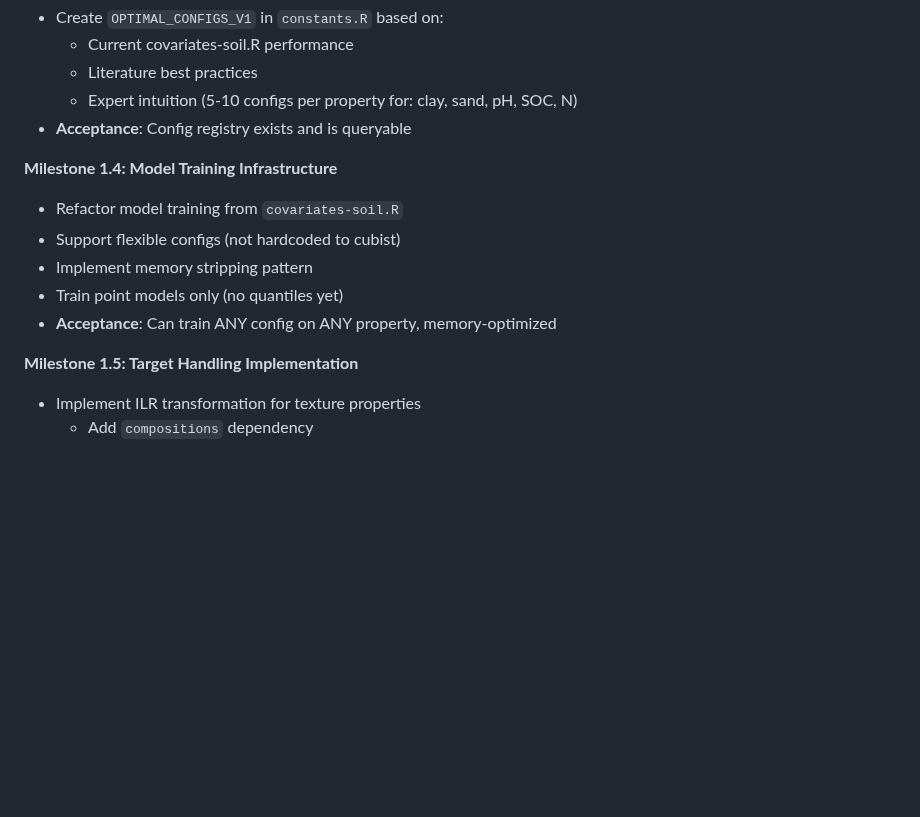
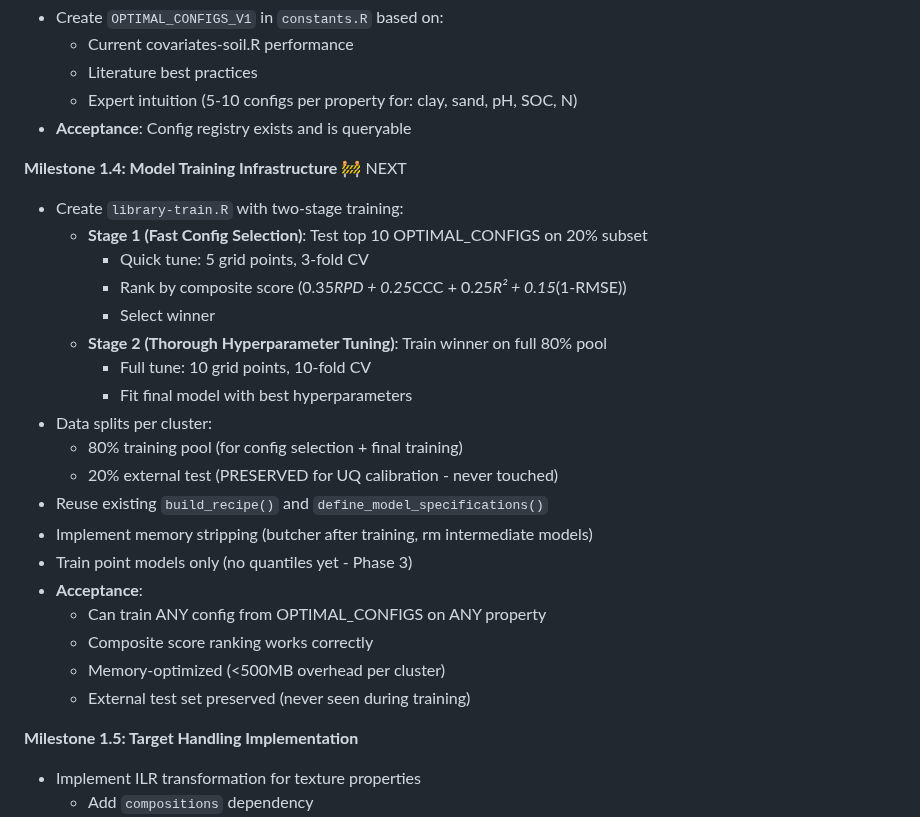
Before and after one commit to S-Leuthold/horizons, a Markdown page: LIBRARY_PREDICTION_ROADMAP.md, the part around the change. GitHub-like rendering; blank space fills up the shorter version.

Commit message:
docs: Clarify M1.4 two-stage training architecture
Updated Milestone 1.4 with:
- Stage 1: Fast config selection (10 configs, subset, quick tune)
- Stage 2: Thorough hyperparameter tuning (winner, full data, deep tune)
- Composite scoring formula
- Data split strategy (80/20, preserve external test)

Architecture finalized - ready to implement

```diff
--- a/LIBRARY_PREDICTION_ROADMAP.md
+++ b/LIBRARY_PREDICTION_ROADMAP.md
@@ -531,12 +531,26 @@ for (cluster_id in unique(assignments)) {
   - Expert intuition (5-10 configs per property for: clay, sand, pH, SOC, N)
 - **Acceptance**: Config registry exists and is queryable
 
-**Milestone 1.4: Model Training Infrastructure**
-- Refactor model training from `covariates-soil.R`
-- Support flexible configs (not hardcoded to cubist)
-- Implement memory stripping pattern
-- Train point models only (no quantiles yet)
-- **Acceptance**: Can train ANY config on ANY property, memory-optimized
+**Milestone 1.4: Model Training Infrastructure** 🚧 NEXT
+- Create `library-train.R` with two-stage training:
+  - **Stage 1 (Fast Config Selection)**: Test top 10 OPTIMAL_CONFIGS on 20% subset
+    - Quick tune: 5 grid points, 3-fold CV
+    - Rank by composite score (0.35*RPD + 0.25*CCC + 0.25*R² + 0.15*(1-RMSE))
+    - Select winner
+  - **Stage 2 (Thorough Hyperparameter Tuning)**: Train winner on full 80% pool
+    - Full tune: 10 grid points, 10-fold CV
+    - Fit final model with best hyperparameters
+- Data splits per cluster:
+  - 80% training pool (for config selection + final training)
+  - 20% external test (PRESERVED for UQ calibration - never touched)
+- Reuse existing `build_recipe()` and `define_model_specifications()`
+- Implement memory stripping (butcher after training, rm intermediate models)
+- Train point models only (no quantiles yet - Phase 3)
+- **Acceptance**:
+  - Can train ANY config from OPTIMAL_CONFIGS on ANY property
+  - Composite score ranking works correctly
+  - Memory-optimized (<500MB overhead per cluster)
+  - External test set preserved (never seen during training)
 
 **Milestone 1.5: Target Handling Implementation**
 - Implement ILR transformation for texture properties
```
